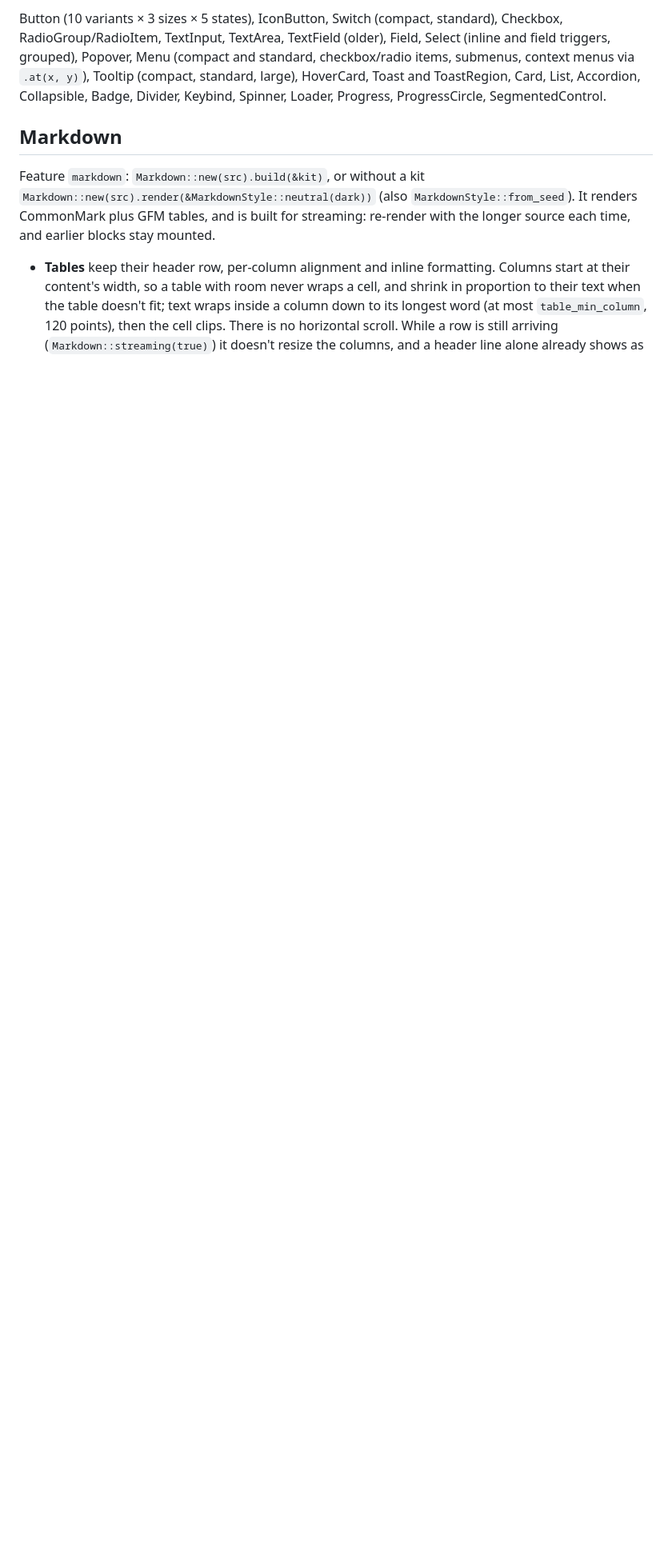
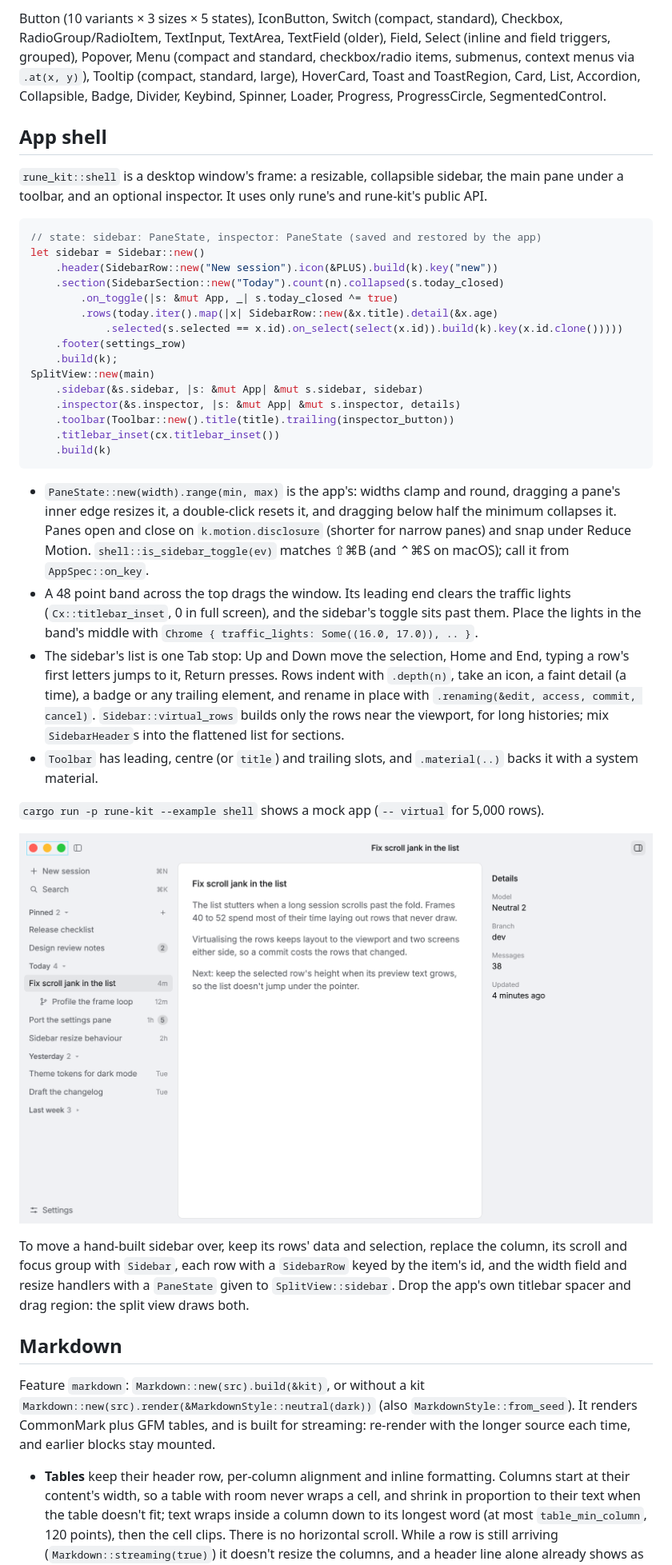
Before and after one commit to ImBIOS/rune, a Markdown page: crates/rune-kit/README.md, the part around the change. Shown at 80% size. Drawn GitHub-style; pictures changed too: demo/kit/shell-light.png (added); blank space fills up the shorter version.

````diff
--- a/crates/rune-kit/README.md
+++ b/crates/rune-kit/README.md
@@ -105,6 +105,54 @@ triggers, grouped), Popover, Menu (compact and standard, checkbox/radio items, s
 context menus via `.at(x, y)`), Tooltip (compact, standard, large), HoverCard, Toast and
 ToastRegion, Card, List, Accordion, Collapsible, Badge, Divider, Keybind, Spinner, Loader,
 Progress, ProgressCircle, SegmentedControl.
+
+## App shell
+
+`rune_kit::shell` is a desktop window's frame: a resizable, collapsible sidebar, the main pane
+under a toolbar, and an optional inspector. It uses only rune's and rune-kit's public API.
+
+```rust
+// state: sidebar: PaneState, inspector: PaneState (saved and restored by the app)
+let sidebar = Sidebar::new()
+    .header(SidebarRow::new("New session").icon(&PLUS).build(k).key("new"))
+    .section(SidebarSection::new("Today").count(n).collapsed(s.today_closed)
+        .on_toggle(|s: &mut App, _| s.today_closed ^= true)
+        .rows(today.iter().map(|x| SidebarRow::new(&x.title).detail(&x.age)
+            .selected(s.selected == x.id).on_select(select(x.id)).build(k).key(x.id.clone()))))
+    .footer(settings_row)
+    .build(k);
+SplitView::new(main)
+    .sidebar(&s.sidebar, |s: &mut App| &mut s.sidebar, sidebar)
+    .inspector(&s.inspector, |s: &mut App| &mut s.inspector, details)
+    .toolbar(Toolbar::new().title(title).trailing(inspector_button))
+    .titlebar_inset(cx.titlebar_inset())
+    .build(k)
+```
+
+- `PaneState::new(width).range(min, max)` is the app's: widths clamp and round, dragging a
+  pane's inner edge resizes it, a double-click resets it, and dragging below half the minimum
+  collapses it. Panes open and close on `k.motion.disclosure` (shorter for narrow panes) and
+  snap under Reduce Motion. `shell::is_sidebar_toggle(ev)` matches ⇧⌘B (and ⌃⌘S on macOS);
+  call it from `AppSpec::on_key`.
+- A 48 point band across the top drags the window. Its leading end clears the traffic lights
+  (`Cx::titlebar_inset`, 0 in full screen), and the sidebar's toggle sits past them. Place the
+  lights in the band's middle with `Chrome { traffic_lights: Some((16.0, 17.0)), .. }`.
+- The sidebar's list is one Tab stop: Up and Down move the selection, Home and End, typing a
+  row's first letters jumps to it, Return presses. Rows indent with `.depth(n)`, take an icon,
+  a faint detail (a time), a badge or any trailing element, and rename in place with
+  `.renaming(&edit, access, commit, cancel)`. `Sidebar::virtual_rows` builds only the rows near
+  the viewport, for long histories; mix `SidebarHeader`s into the flattened list for sections.
+- `Toolbar` has leading, centre (or `title`) and trailing slots, and `.material(..)` backs it
+  with a system material.
+
+`cargo run -p rune-kit --example shell` shows a mock app (`-- virtual` for 5,000 rows).
+
+![The shell, light](../../demo/kit/shell-light.png)
+
+To move a hand-built sidebar over, keep its rows' data and selection, replace the column, its
+scroll and focus group with `Sidebar`, each row with a `SidebarRow` keyed by the item's id, and
+the width field and resize handlers with a `PaneState` given to `SplitView::sidebar`. Drop the
+app's own titlebar spacer and drag region: the split view draws both.
 
 ## Markdown
 
````
Also changed, not shown: CHANGELOG.md (+6 -0 lines), demo/kit/shell-dark.png (added), 8 other files.
